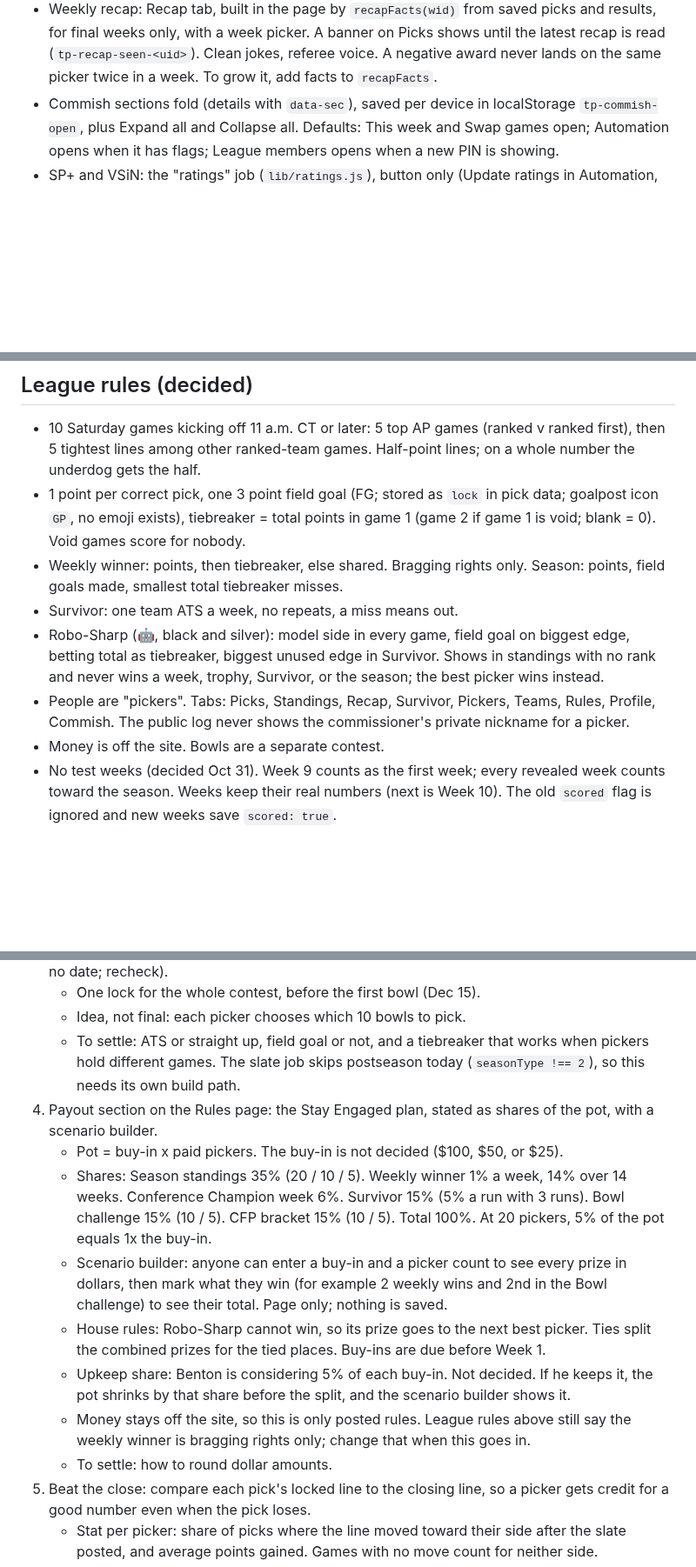
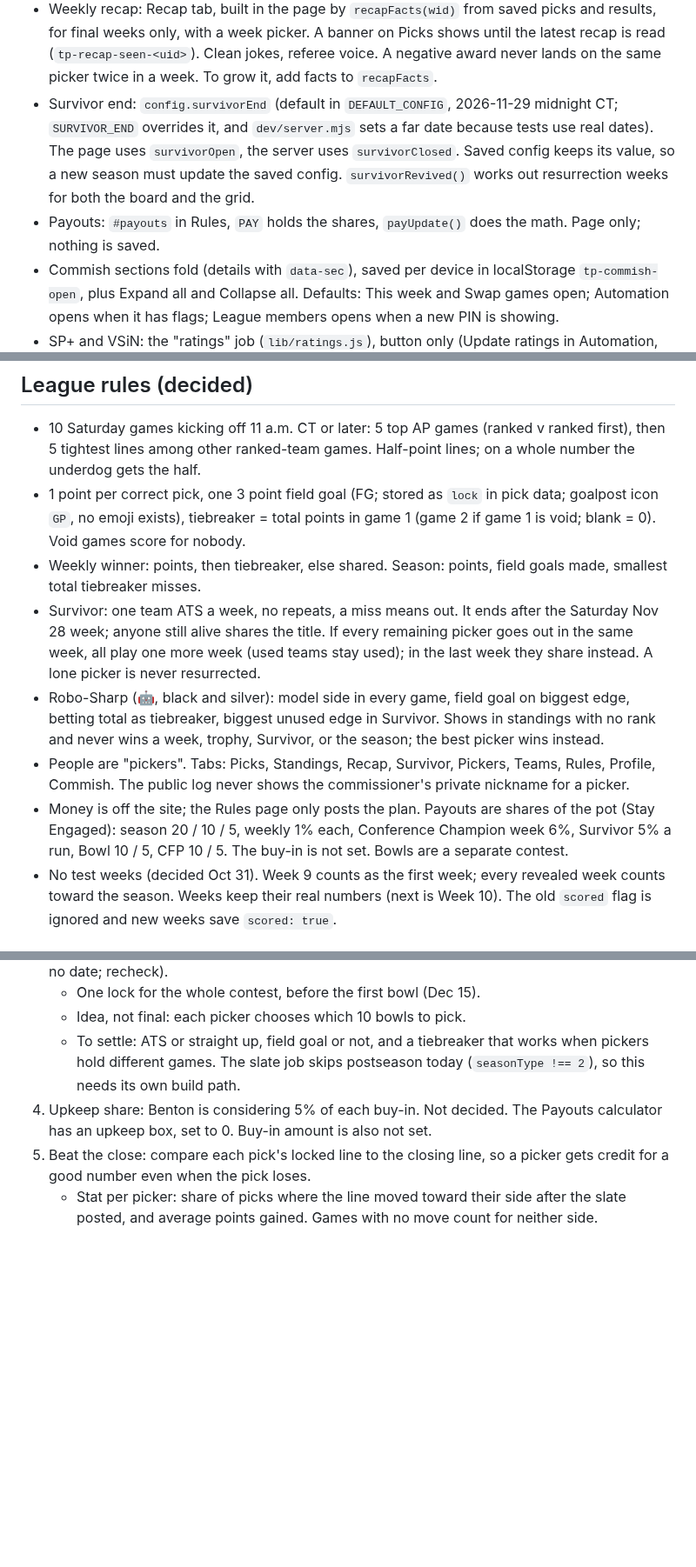
Before and after one commit to bperret/Tators-picks, a Markdown page: CLAUDE.md, 3 parts joined by grey strips. Shown at 87% size. Drawn GitHub-style; blank space fills up the shorter version.

```diff
--- a/CLAUDE.md
+++ b/CLAUDE.md
@@ -24,6 +24,8 @@ Private college football ATS pick em for one league. Commissioner: Benton (bperr
 - Cover badges on game cards read from your side: green "You covered" or "You're covering" on your pick, red "Beat you" or "Beating you" on the other team. No pick keeps the neutral label.
 - Result reveal: `revealFinals()` runs after each refresh (the page polls every 60 seconds). A card and flash show games that went final since this device last looked, saved per login in localStorage `tp-seen-finals-<uid>`. Several finals share one card. A first visit on a device after a week closed stays quiet.
 - Weekly recap: Recap tab, built in the page by `recapFacts(wid)` from saved picks and results, for final weeks only, with a week picker. A banner on Picks shows until the latest recap is read (`tp-recap-seen-<uid>`). Clean jokes, referee voice. A negative award never lands on the same picker twice in a week. To grow it, add facts to `recapFacts`.
+- Survivor end: `config.survivorEnd` (default in `DEFAULT_CONFIG`, 2026-11-29 midnight CT; `SURVIVOR_END` overrides it, and `dev/server.mjs` sets a far date because tests use real dates). The page uses `survivorOpen`, the server uses `survivorClosed`. Saved config keeps its value, so a new season must update the saved config. `survivorRevived()` works out resurrection weeks for both the board and the grid.
+- Payouts: `#payouts` in Rules, `PAY` holds the shares, `payUpdate()` does the math. Page only; nothing is saved.
 - Commish sections fold (details with `data-sec`), saved per device in localStorage `tp-commish-open`, plus Expand all and Collapse all. Defaults: This week and Swap games open; Automation opens when it has flags; League members opens when a new PIN is showing.
 - SP+ and VSiN: the "ratings" job (`lib/ratings.js`), button only (Update ratings in Automation, never in `dueJobs`). SP+ reads the ratings table on ESPN's "2026 college football SP+ rankings for all 138 FBS teams" story (`SP_URL`, skips the résumé table, maps ESPN short names). VSiN finds Adam Burke's "Week N ... Power Ratings and Projections for Every Game" article from the VSiN college page, then the usual address; N is the coming week (current week + 1 once it locks). Checks: 130+ known schools, page under 10 days old, average change from saved under 5 points; else a flag and nothing saved. Each source saves on its own. Unchanged numbers report "has not changed". Paste fallback: a power-only JSON in Manual backups merges the same way. Both sources post Sunday or Monday; CFB Update lagged, so it is not used.
 - Commissioner can lock early and unlock with a new deadline; both log publicly. `origDeadline` keeps the week tied to its Saturday.
@@ -31,11 +33,11 @@ Private college football ATS pick em for one league. Commissioner: Benton (bperr
 ## League rules (decided)
 - 10 Saturday games kicking off 11 a.m. CT or later: 5 top AP games (ranked v ranked first), then 5 tightest lines among other ranked-team games. Half-point lines; on a whole number the underdog gets the half.
 - 1 point per correct pick, one 3 point field goal (FG; stored as `lock` in pick data; goalpost icon `GP`, no emoji exists), tiebreaker = total points in game 1 (game 2 if game 1 is void; blank = 0). Void games score for nobody.
-- Weekly winner: points, then tiebreaker, else shared. Bragging rights only. Season: points, field goals made, smallest total tiebreaker misses.
-- Survivor: one team ATS a week, no repeats, a miss means out.
+- Weekly winner: points, then tiebreaker, else shared. Season: points, field goals made, smallest total tiebreaker misses.
+- Survivor: one team ATS a week, no repeats, a miss means out. It ends after the Saturday Nov 28 week; anyone still alive shares the title. If every remaining picker goes out in the same week, all play one more week (used teams stay used); in the last week they share instead. A lone picker is never resurrected.
 - Robo-Sharp (🤖, black and silver): model side in every game, field goal on biggest edge, betting total as tiebreaker, biggest unused edge in Survivor. Shows in standings with no rank and never wins a week, trophy, Survivor, or the season; the best picker wins instead.
 - People are "pickers". Tabs: Picks, Standings, Recap, Survivor, Pickers, Teams, Rules, Profile, Commish. The public log never shows the commissioner's private nickname for a picker.
-- Money is off the site. Bowls are a separate contest.
+- Money is off the site; the Rules page only posts the plan. Payouts are shares of the pot (Stay Engaged): season 20 / 10 / 5, weekly 1% each, Conference Champion week 6%, Survivor 5% a run, Bowl 10 / 5, CFP 10 / 5. The buy-in is not set. Bowls are a separate contest.
 - No test weeks (decided Oct 31). Week 9 counts as the first week; every revealed week counts toward the season. Weeks keep their real numbers (next is Week 10). The old `scored` flag is ignored and new weeks save `scored: true`.
 
 ## Idea tracker
@@ -60,14 +61,7 @@ Rules page rule: every change that affects how the league plays, scores, or pays
    - One lock for the whole contest, before the first bowl (Dec 15).
    - Idea, not final: each picker chooses which 10 bowls to pick.
    - To settle: ATS or straight up, field goal or not, and a tiebreaker that works when pickers hold different games. The slate job skips postseason today (`seasonType !== 2`), so this needs its own build path.
-5. Payout section on the Rules page: the Stay Engaged plan, stated as shares of the pot, with a scenario builder.
-   - Pot = buy-in x paid pickers. The buy-in is not decided ($100, $50, or $25).
-   - Shares: Season standings 35% (20 / 10 / 5). Weekly winner 1% a week, 14% over 14 weeks. Conference Champion week 6%. Survivor 15% (5% a run with 3 runs). Bowl challenge 15% (10 / 5). CFP bracket 15% (10 / 5). Total 100%. At 20 pickers, 5% of the pot equals 1x the buy-in.
-   - Scenario builder: anyone can enter a buy-in and a picker count to see every prize in dollars, then mark what they win (for example 2 weekly wins and 2nd in the Bowl challenge) to see their total. Page only; nothing is saved.
-   - House rules: Robo-Sharp cannot win, so its prize goes to the next best picker. Ties split the combined prizes for the tied places. Buy-ins are due before Week 1.
-   - Upkeep share: Benton is considering 5% of each buy-in. Not decided. If he keeps it, the pot shrinks by that share before the split, and the scenario builder shows it.
-   - Money stays off the site, so this is only posted rules. League rules above still say the weekly winner is bragging rights only; change that when this goes in.
-   - To settle: how to round dollar amounts.
+5. Upkeep share: Benton is considering 5% of each buy-in. Not decided. The Payouts calculator has an upkeep box, set to 0. Buy-in amount is also not set.
 6. Beat the close: compare each pick's locked line to the closing line, so a picker gets credit for a good number even when the pick loses.
    - Stat per picker: share of picks where the line moved toward their side after the slate posted, and average points gained. Games with no move count for neither side.
    - No new data pull. The ATS job saves each game's last line before kickoff (`atsAuto.lines`, then `teamGames` field `l`), and week games keep `homeLine`. The closing line is from the last run before kickoff, up to 30 minutes early.
```
Also changed, not shown: other parts of CLAUDE.md (+2 -3 lines), CHANGELOG.md (+3 -0 lines).
